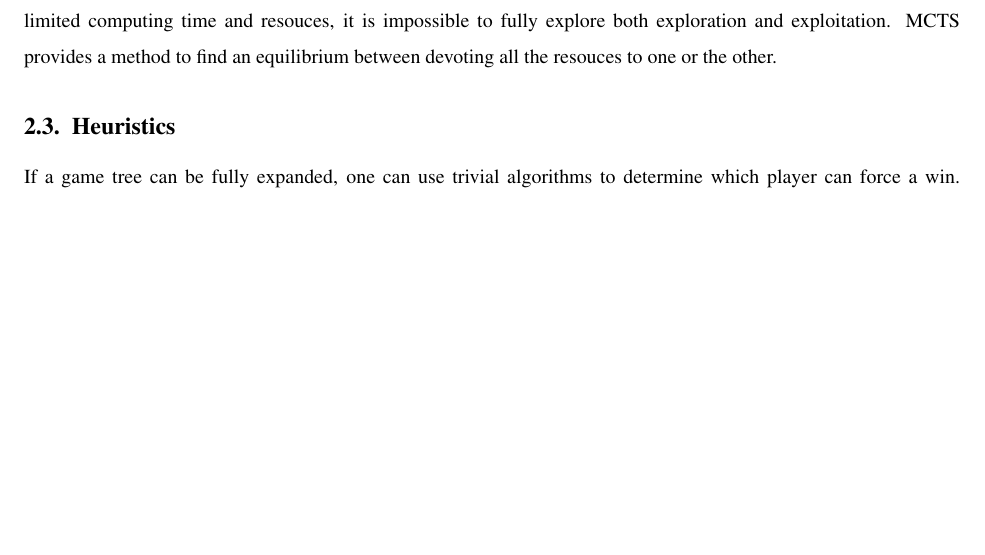
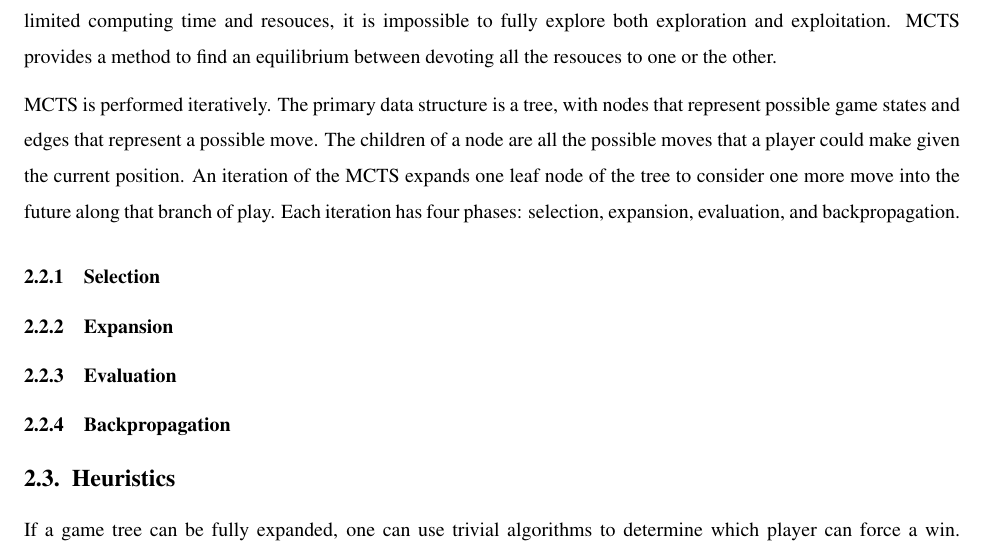
Before and after one commit to ili23/cs4701_sp25_quoridorai, a LaTeX paper (report/report.tex): part of page 4 of 6, cut so that both start at the same text, the shorter picture padded with empty space. Compiled offline with pdfLaTeX.

Commit message:
Add skeleton for MCTS process writing

```diff
--- a/report/report.tex
+++ b/report/report.tex
@@ -70,6 +70,16 @@ MCTS is a method of evaluating and iteratively expanding a game tree, the tree o
 
 Exploitation, on the other hand, focuses on more deeply expanding a few promising ideas. The first layers of analysis indicate that these moves are encouraging, and a deeper analysis could determine which is the absolute best. With limited computing time and resouces, it is impossible to fully explore both exploration and exploitation. MCTS provides a method to find an equilibrium between devoting all the resouces to one or the other.
 
+MCTS is performed iteratively. The primary data structure is a tree, with nodes that represent possible game states and edges that represent a possible move. The children of a node are all the possible moves that a player could make given the current position. An iteration of the MCTS expands one leaf node of the tree to consider one more move into the future along that branch of play. Each iteration has four phases: selection, expansion, evaluation, and backpropagation.
+
+\subsubsection{Selection}
+
+\subsubsection{Expansion}
+
+\subsubsection{Evaluation}
+
+\subsubsection{Backpropagation}
+
 \subsection{Heuristics}
 
 If a game tree can be fully expanded, one can use trivial algorithms to determine which player can force a win. (The Minimax decision rule is one example.\textbf{CITATION HERE}) When the game tree cannot be fully expanded, it is necessary to create a heuristic that can determine the value of a position. The value of a position is a scalar value that indicates which player is more likely to win. The accuracy of the heuristic function is directly correlated with the playing strength of the AI agnet. A perfect heuristic that could always determine which player has forced win would lead to an optimal AI agent. In this paper, we compare five distinct heuristic methods:
```
